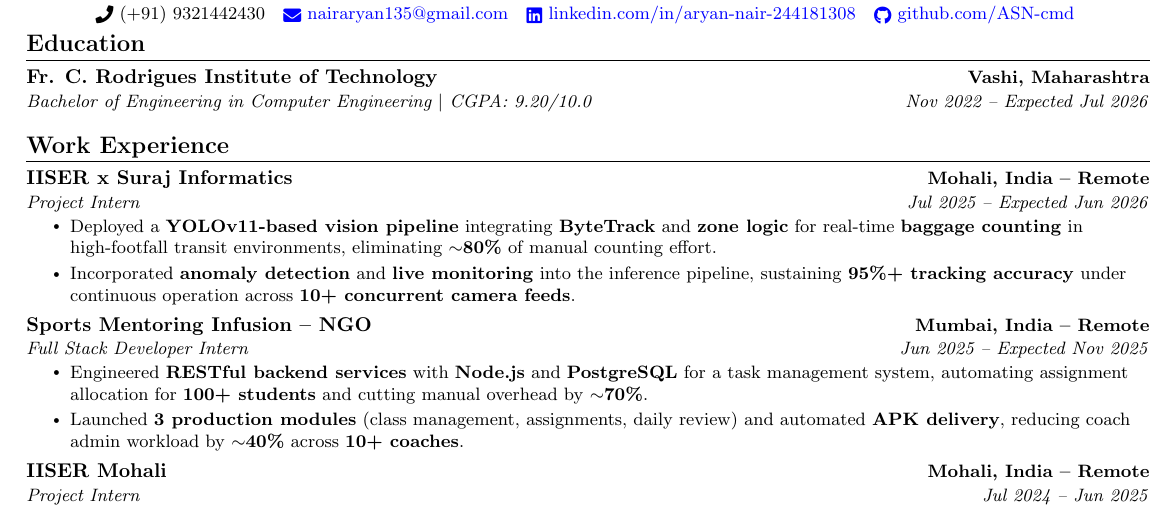
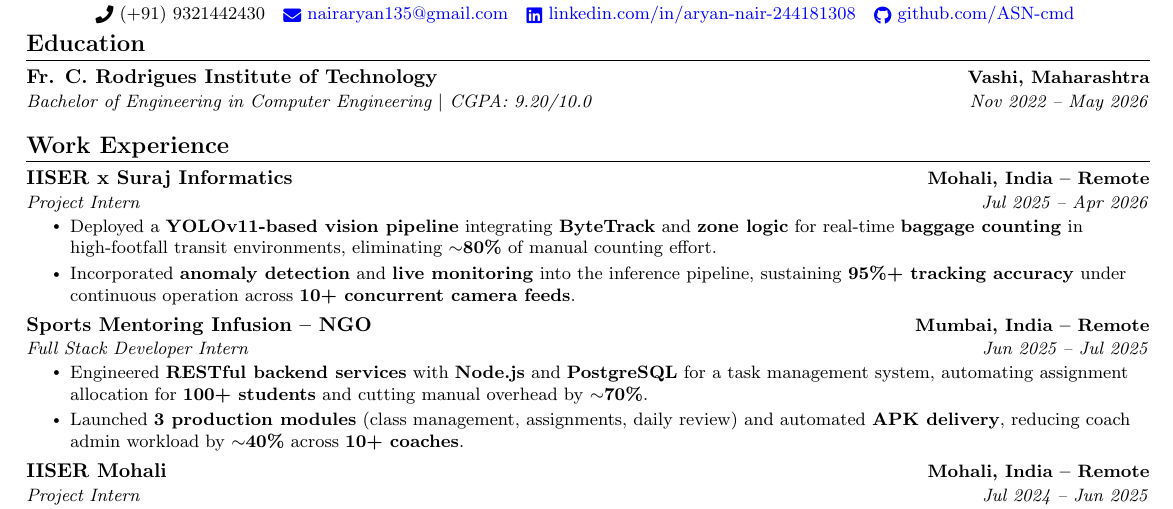
Before and after one commit to ASN-cmd/cv, a LaTeX CV (cv.tex): part of the page, cut so that both start at the same text. Compiled offline with pdfLaTeX.

Commit message:
Update expected graduation and internship dates

```diff
--- a/cv.tex
+++ b/cv.tex
@@ -95,7 +95,7 @@
 \resumeSubHeadingListStart
   \resumeSubheading
     {Fr. C. Rodrigues Institute of Technology}{Vashi, Maharashtra}
-    {Bachelor of Engineering in Computer Engineering $|$ CGPA: 9.20/10.0}{Nov 2022 -- Expected Jul 2026}
+    {Bachelor of Engineering in Computer Engineering $|$ CGPA: 9.20/10.0}{Nov 2022 -- May 2026}
 \resumeSubHeadingListEnd
 \vspace{-4pt}
 
@@ -105,7 +105,7 @@
 
   \resumeSubheading
     {IISER x Suraj Informatics}{Mohali, India -- Remote}
-    {Project Intern}{Jul 2025 -- Expected Jun 2026}
+    {Project Intern}{Jul 2025 -- Apr 2026}
     \resumeItemListStart
       \resumeItem{Deployed a \textbf{YOLOv11-based vision pipeline} integrating \textbf{ByteTrack} and \textbf{zone logic} for real-time \textbf{baggage counting} in high-footfall transit environments, eliminating \textbf{$\sim$80\%} of manual counting effort.}
       \resumeItem{Incorporated \textbf{anomaly detection} and \textbf{live monitoring} into the inference pipeline, sustaining \textbf{95\%+ tracking accuracy} under continuous operation across \textbf{10+ concurrent camera feeds}.}
@@ -113,7 +113,7 @@
 
   \resumeSubheading
     {Sports Mentoring Infusion -- NGO}{Mumbai, India -- Remote}
-    {Full Stack Developer Intern}{Jun 2025 -- Expected Nov 2025}
+    {Full Stack Developer Intern}{Jun 2025 -- Jul 2025}
     \resumeItemListStart
       \resumeItem{Engineered \textbf{RESTful backend services} with \textbf{Node.js} and \textbf{PostgreSQL} for a task management system, automating assignment allocation for \textbf{100+ students} and cutting manual overhead by \textbf{$\sim$70\%}.}
       \resumeItem{Launched \textbf{3 production modules} (class management, assignments, daily review) and automated \textbf{APK delivery}, reducing coach admin workload by \textbf{$\sim$40\%} across \textbf{10+ coaches}.}
```
